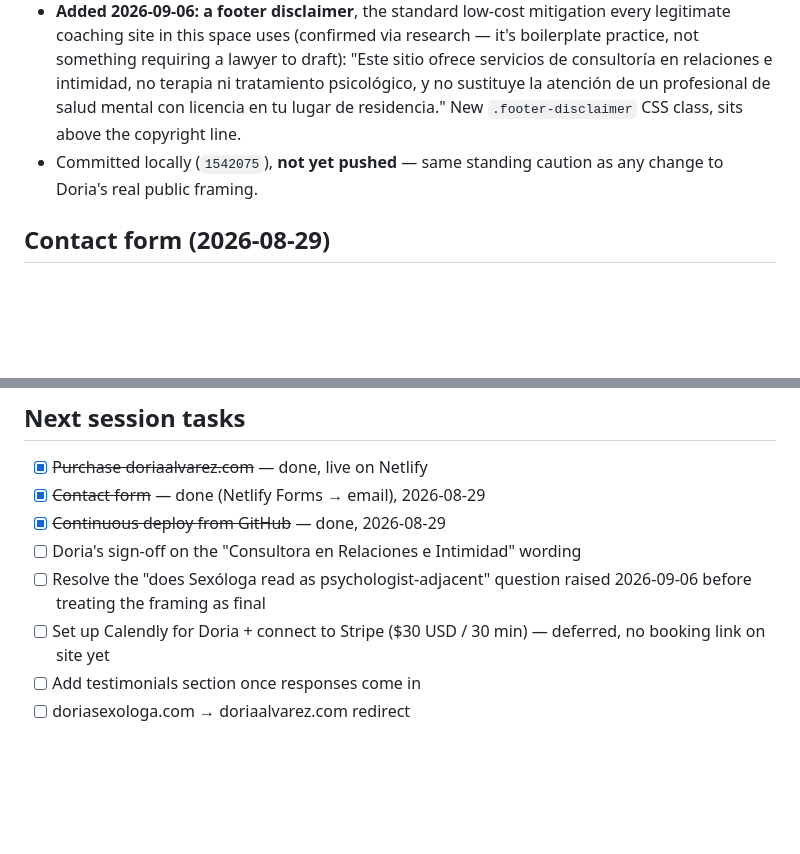
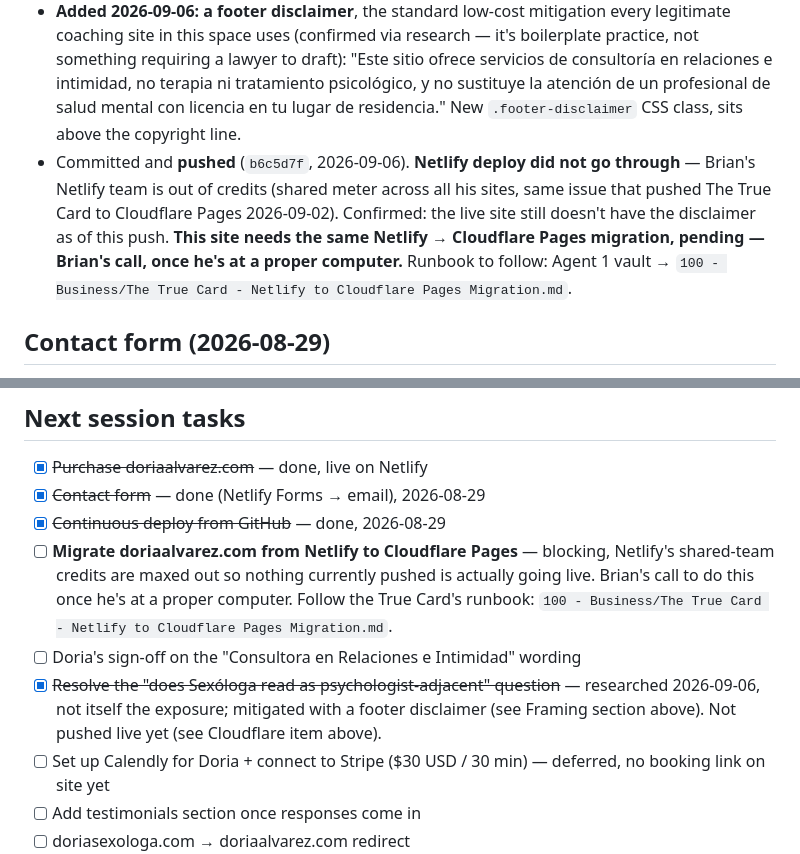
Before and after one commit to bbrenz001/doria-website, a Markdown page: Dorias Website Knowledge File.md, 2 parts joined by grey strips. Drawn GitHub-style; blank space fills up the shorter version.

Commit message:
Knowledge file: flag Cloudflare migration as blocking, resolve Sexologa question

```diff
--- a/Dorias Website Knowledge File.md
+++ b/Dorias Website Knowledge File.md
@@ -57,7 +57,7 @@ Last updated: May 2026
 - Never "Coach"/"Coaching". Never "Psicóloga/terapeuta" toward US clients (US legal). "Sexóloga" is kept — it's her real Mexican credential and the @doriasexologa brand.
 - **"Sexóloga" risk question, researched 2026-09-06 (not a lawyer consult — Brian's call, no budget for one yet; general pattern-matching from public reporting):** "Sexóloga"/"sexologist" is not a legally protected US title the way "psychologist"/"therapist" is, so the noun itself isn't the exposure. The real enforcement pattern targets the *substance* of what's offered, not the label — see the 2026 California "Crappy Childhood Fairy" case, fined for unlicensed psychology practice while using "coach," not "therapist." Checked the live site's actual copy — no "terapia"/clinical/diagnostic language found in `index.html`, so the current public copy was already reasonably safe going in.
 - **Added 2026-09-06: a footer disclaimer**, the standard low-cost mitigation every legitimate coaching site in this space uses (confirmed via research — it's boilerplate practice, not something requiring a lawyer to draft): "Este sitio ofrece servicios de consultoría en relaciones e intimidad, no terapia ni tratamiento psicológico, y no sustituye la atención de un profesional de salud mental con licencia en tu lugar de residencia." New `.footer-disclaimer` CSS class, sits above the copyright line.
-- Committed locally (`1542075`), **not yet pushed** — same standing caution as any change to Doria's real public framing.
+- Committed and **pushed** (`b6c5d7f`, 2026-09-06). **Netlify deploy did not go through** — Brian's Netlify team is out of credits (shared meter across all his sites, same issue that pushed The True Card to Cloudflare Pages 2026-09-02). Confirmed: the live site still doesn't have the disclaimer as of this push. **This site needs the same Netlify → Cloudflare Pages migration, pending — Brian's call, once he's at a proper computer.** Runbook to follow: Agent 1 vault → `100 - Business/The True Card - Netlify to Cloudflare Pages Migration.md`.
 
 ## Contact form (2026-08-29)
 - Netlify Forms (`data-netlify="true"` + `bot-field` honeypot), form name `contact`, fields name/email/message. Redirects to `/gracias.html`.
@@ -88,8 +88,9 @@ Last updated: May 2026
 - [x] ~~Purchase doriaalvarez.com~~ — done, live on Netlify
 - [x] ~~Contact form~~ — done (Netlify Forms → email), 2026-08-29
 - [x] ~~Continuous deploy from GitHub~~ — done, 2026-08-29
+- [ ] **Migrate doriaalvarez.com from Netlify to Cloudflare Pages** — blocking, Netlify's shared-team credits are maxed out so nothing currently pushed is actually going live. Brian's call to do this once he's at a proper computer. Follow the True Card's runbook: `100 - Business/The True Card - Netlify to Cloudflare Pages Migration.md`.
 - [ ] Doria's sign-off on the "Consultora en Relaciones e Intimidad" wording
-- [ ] Resolve the "does Sexóloga read as psychologist-adjacent" question raised 2026-09-06 before treating the framing as final
+- [x] ~~Resolve the "does Sexóloga read as psychologist-adjacent" question~~ — researched 2026-09-06, not itself the exposure; mitigated with a footer disclaimer (see Framing section above). Not pushed live yet (see Cloudflare item above).
 - [ ] Set up Calendly for Doria + connect to Stripe ($30 USD / 30 min) — deferred, no booking link on site yet
 - [ ] Add testimonials section once responses come in
 - [ ] doriasexologa.com → doriaalvarez.com redirect
```
